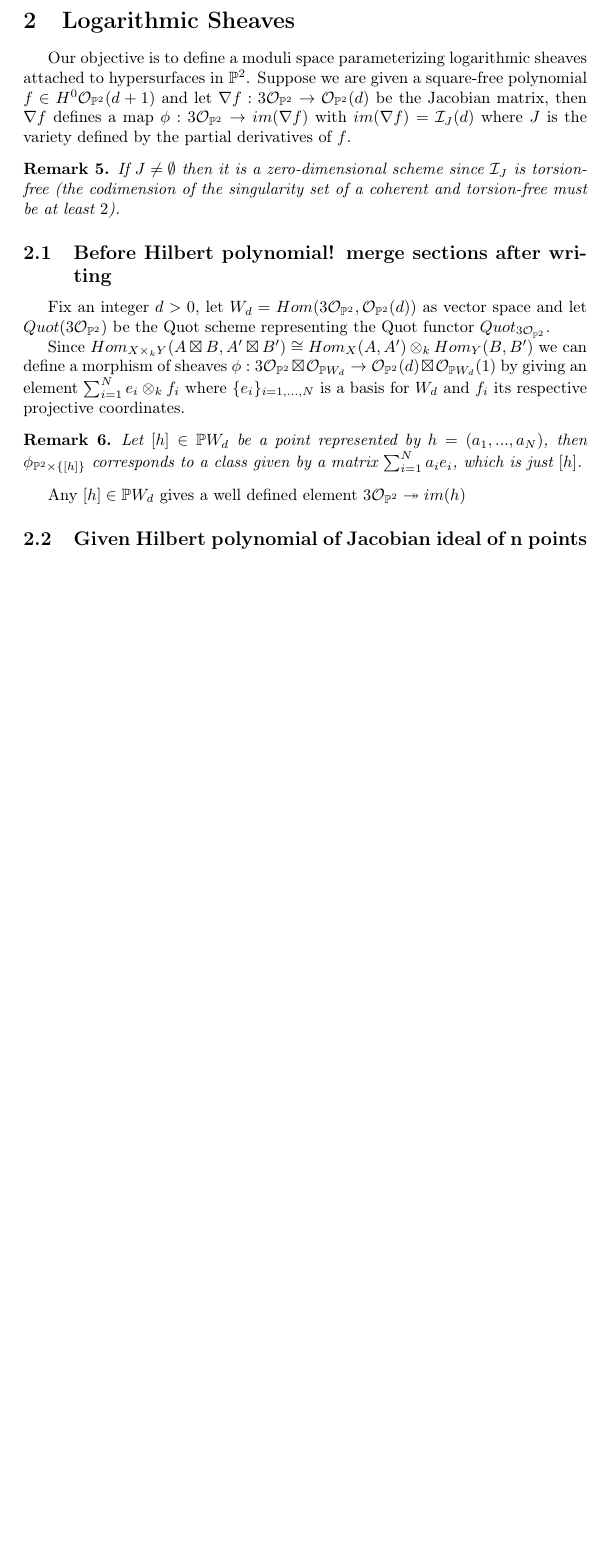
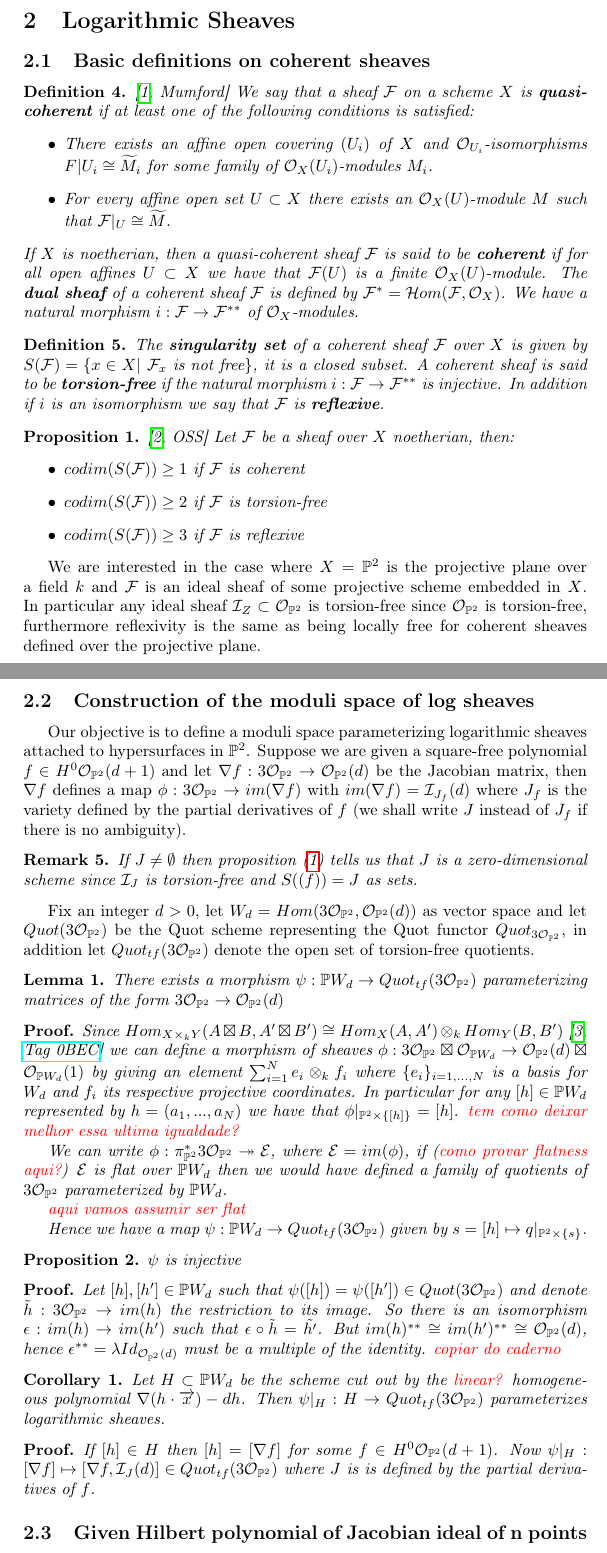
Before and after one commit to danft123/thesis, a LaTeX document (main.tex, which reads modules/moduliconstruction.tex, modules/sheavesdefinition.tex): part of page 3 of 5 before the commit and two parts of pages 3 and 4 of 7 after it, the two joined at a grey line, cut so that both start at the same text, the shorter picture padded with empty space. Compiled offline with pdfLaTeX.

Commit message:
Updates from Overleaf

```diff
--- a/modules/moduliconstruction.tex
+++ b/modules/moduliconstruction.tex
@@ -1,22 +1,40 @@
-\section{Logarithmic Sheaves}
-Our objective is to define a moduli space parameterizing logarithmic sheaves attached to hypersurfaces in $\mathbb{P}^2$. Suppose we are given a square-free polynomial $f \in H^0 \SO(d+1)$ and let $\nabla f: 3\SO \to \SO(d)$ be the Jacobian matrix, then $\nabla f$ defines a map $\phi:3\SO \to im(\nabla f)$ with $im(\nabla f) = \mathcal{I}_J(d)$ where $J$ is the variety defined by the partial derivatives of $f$.
+\subsection{Construction of the moduli space of log sheaves}
+Our objective is to define a moduli space parameterizing logarithmic sheaves attached to hypersurfaces in $\mathbb{P}^2$. Suppose we are given a square-free polynomial $f \in H^0 \SO(d+1)$ and let $\nabla f: 3\SO \to \SO(d)$ be the Jacobian matrix, then $\nabla f$ defines a map $\phi:3\SO \to im(\nabla f)$ with $im(\nabla f) = \mathcal{I}_{J_{f}}(d)$ where $J_{f}$ is the variety defined by the partial derivatives of $f$ (we shall write $J$ instead of $J_{f}$ if there is no ambiguity).
 
 \begin{remark}
-If $J \not= \emptyset$ then it is a zero-dimensional scheme since $\mathcal{I}_J$ is torsion-free (the codimension of the singularity set of a coherent and torsion-free must be at least $2$).
+% I_J torsion-free since structure sheaf is torsion-free, and subsheaf of t-f is t-f
+If $J \not= \emptyset$ then proposition (\ref{singularitysetcodim}) tells us that $J$ is a zero-dimensional scheme since $\mathcal{I}_J$ is torsion-free and $S((f)) = J$ as sets.
 \end{remark}
 
+Fix an integer $d>0$, let $W_d = Hom(3\SO,\SO(d))$ as vector space and let $Quot(3\SO)$ be the Quot scheme representing the Quot functor $Quot_{3\SO}$, in addition let $Quot_{tf}(3\SO)$ denote the open set of torsion-free quotients.
 
-\subsection{Before Hilbert polynomial! merge sections after writing}
-Fix an integer $d>0$, let $W_d = Hom(3\SO,\SO(d))$ as vector space and let $Quot(3\SO)$ be the Quot scheme representing the Quot functor $Quot_{3\SO}$.
+\begin{lemma}
+There exists a morphism $\psi:\mathbb{P}W_d \to Quot_{tf}(3\SO)$ parameterizing matrices of the form $3\SO \to \SO(d)$
+\end{lemma}
+\begin{dem*}
+Since $Hom_{X \times_k Y}(A \boxtimes B , A' \boxtimes B') \cong Hom_X(A,A') \otimes_k Hom_Y(B,B')$ \cite[\href{https://stacks.math.columbia.edu/tag/0BEC}{Tag 0BEC}]{stacks-project} we can define a morphism of sheaves $\phi:3\SO \boxtimes \mathcal{O}_{\mathbb{P}W_d} \to \SO(d) \boxtimes \mathcal{O}_{\mathbb{P}W_d}(1)$ by giving an element $\sum_{i=1}^N e_i \otimes_k f_i$ where $\{e_i\}_{i=1,...,N}$ is a basis for $W_d$ and $f_i$ its respective projective coordinates. In particular for any $[h] \in \mathbb{P}W_d$ represented by $h = (a_1,...,a_N)$ we have that $\phi|_{\mathbb{P}^2 \times \{[h] \}} = [h]$. \textcolor{red}{tem como deixar melhor essa ultima igualdade?}
 
-Since $Hom_{X \times_k Y}(A \boxtimes B , A' \boxtimes B') \cong Hom_X(A,A') \otimes_k Hom_Y(B,B')$ we can define a morphism of sheaves $\phi:3\SO \boxtimes \mathcal{O}_{\mathbb{P}W_d} \to \SO(d) \boxtimes \mathcal{O}_{\mathbb{P}W_d}(1)$ by giving an element $\sum_{i=1}^N e_i \otimes_k f_i$ where $\{e_i\}_{i=1,...,N}$ is a basis for $W_d$ and $f_i$ its respective projective coordinates.
+We can write $\phi:\pi_{\mathbb{P}^2}^* 3\SO \twoheadrightarrow \mathcal{E}$, where $\mathcal{E} = im(\phi)$, if (\textcolor{red}{como provar flatness aqui?}) $\mathcal{E}$ is flat over $\mathbb{P}W_d$ then we would have defined a family of quotients of $3\SO$ parameterized by $\mathbb{P}W_d$.
 
-\begin{remark}
-Let $[h] \in \mathbb{P}W_d$ be a point represented by $h = (a_1,...,a_N)$, then $\phi_{\mathbb{P}^2 \times \{[h]\} }$ corresponds to a class given by a matrix $\sum_{i=1}^N a_i e_i$, which is just $[h]$.
-\end{remark}
+\textcolor{red}{aqui vamos assumir ser flat}
 
-Any $[h] \in \mathbb{P}W_d$ gives a well defined element $3\SO \twoheadrightarrow im(h)$
+Hence we have a map $\psi:\mathbb{P}W_d \to Quot_{tf}(3\SO)$ given by $s=[h] \mapsto q|_{\mathbb{P}^2 \times \{s \}}$.
+\end{dem*}
 
+\begin{proposition}
+$\psi$ is injective
+\end{proposition}
+\begin{dem*}
+Let $[h],[h'] \in \mathbb{P}W_d$ such that $\psi([h])=\psi([h']) \in Quot(3\SO)$ and denote $\Tilde{h}:3\SO \to im(h)$ the restriction to its image. So there is an isomorphism $\epsilon:im(h) \to im(h')$ such that $\epsilon \circ \Tilde{h} = \Tilde{h'}$. But $im(h)^{**} \cong im(h')^{**} \cong \SO(d)$, hence $\epsilon^{**} = \lambda Id_{\SO(d)}$ must be a multiple of the identity.
+\textcolor{red}{copiar do caderno}
+\end{dem*}
+
+\begin{corollary}
+Let $H \subset \mathbb{P}W_d$ be the scheme cut out by the \textcolor{red}{linear?} homogeneous polynomial $\nabla(h \cdot \overrightarrow{x})-dh$. Then $\psi|_H: H \to Quot_{tf}(3\SO)$ parameterizes logarithmic sheaves.
+\end{corollary}
+\begin{dem*}
+If $[h] \in H$ then $[h] = [\nabla f]$ for some $f \in H^0\SO(d+1)$. Now $\psi|_H: [\nabla f] \mapsto [\nabla f,\mathcal{I}_J(d)] \in Quot_{tf}(3\SO)$ where $J$ is is defined by the partial derivatives of $f$.
+\end{dem*}
 
 \subsection{Given Hilbert polynomial of Jacobian ideal of n points}
 Fix an integer $d > 0$ and $P = P_{\SO(d)}-P_{\mathcal{O}_J}$ a Hilbert polynomial where $J$ is a zero dimensional scheme. Let $W_d = Hom(3\SO,\SO(d))$ as vector space and denote the (open) set of torsion-free quotients of $Quot^P(3\SO)$ by $Quot_{tf}^P(3 \SO)$.
--- /dev/null
+++ b/modules/sheavesdefinition.tex
@@ -0,0 +1,23 @@
+\section{Logarithmic Sheaves}
+\subsection{Basic definitions on coherent sheaves}
+\begin{definition}\cite[Mumford]{mumford2013red}
+We say that a sheaf $\mathcal{F}$ on a scheme $X$ is \textbf{quasi-coherent} if at least one of the following conditions is satisfied:
+\begin{itemize}
+    \item There exists an affine open covering $(U_i)$ of $X$ and $\mathcal{O}_{U_i}$-isomorphisms $F|{U_i} \cong \widetilde{M}_i$ for some family of $\mathcal{O}_X(U_i)$-modules $M_i$.
+    \item For every affine open set $U \subset X$ there exists an $\mathcal{O}_X(U)$-module $M$ such that $\mathcal{F}|_U \cong \widetilde{M}$.
+\end{itemize}
+If $X$ is noetherian, then a quasi-coherent sheaf $\mathcal{F}$ is said to be \textbf{coherent} if for all open affines $U \subset X$ we have that $\mathcal{F}(U)$ is a finite $\mathcal{O}_X(U)$-module. The \textbf{dual sheaf} of a coherent sheaf $\mathcal{F}$ is defined by $\mathcal{F}^* = \ihom(\mathcal{F},\mathcal{O}_X)$. We have a natural morphism $i:\mathcal{F} \to \mathcal{F}^{**}$ of $\mathcal{O}_X$-modules.
+\end{definition}
+\begin{definition}
+The \textbf{singularity set} of a coherent sheaf $\mathcal{F}$ over $X$ is given by $S(\mathcal{F}) = \{x \in X | \ \mathcal{F}_x \text{ is not free}\}$, it is a closed subset. A coherent sheaf is said to be \textbf{torsion-free} if the natural morphism $i:\mathcal{F} \to {\mathcal{F}}^{**}$ is injective. In addition if $i$ is an isomorphism we say that $\mathcal{F}$ is \textbf{reflexive}.
+\end{definition}
+
+\begin{proposition}\cite[OSS]{Okonek1980VectorBO}\label{singularitysetcodim}
+Let $\mathcal{F}$ be a sheaf over $X$ noetherian, then:
+\begin{itemize}
+    \item $codim(S(\mathcal{F})) \geq 1$ if $\mathcal{F}$ is coherent
+    \item $codim(S(\mathcal{F})) \geq 2$ if $\mathcal{F}$ is torsion-free
+    \item $codim(S(\mathcal{F})) \geq 3$ if $\mathcal{F}$ is reflexive
+\end{itemize}
+\end{proposition}
+We are interested in the case where $X = \mathbb{P}^2$ is the projective plane over a field $k$ and $\mathcal{F}$ is an ideal sheaf of some projective scheme embedded in $X$. In particular any ideal sheaf $\mathcal{I}_Z \subset \SO$ is torsion-free since $\SO$ is torsion-free, furthermore reflexivity is the same as being locally free for coherent sheaves defined over the projective plane.
```
Also changed, not shown: main.tex (+2 -0 lines), modules/intuitionsyzygy.tex (+1 -0 lines), references.bib (+26 -0 lines).
